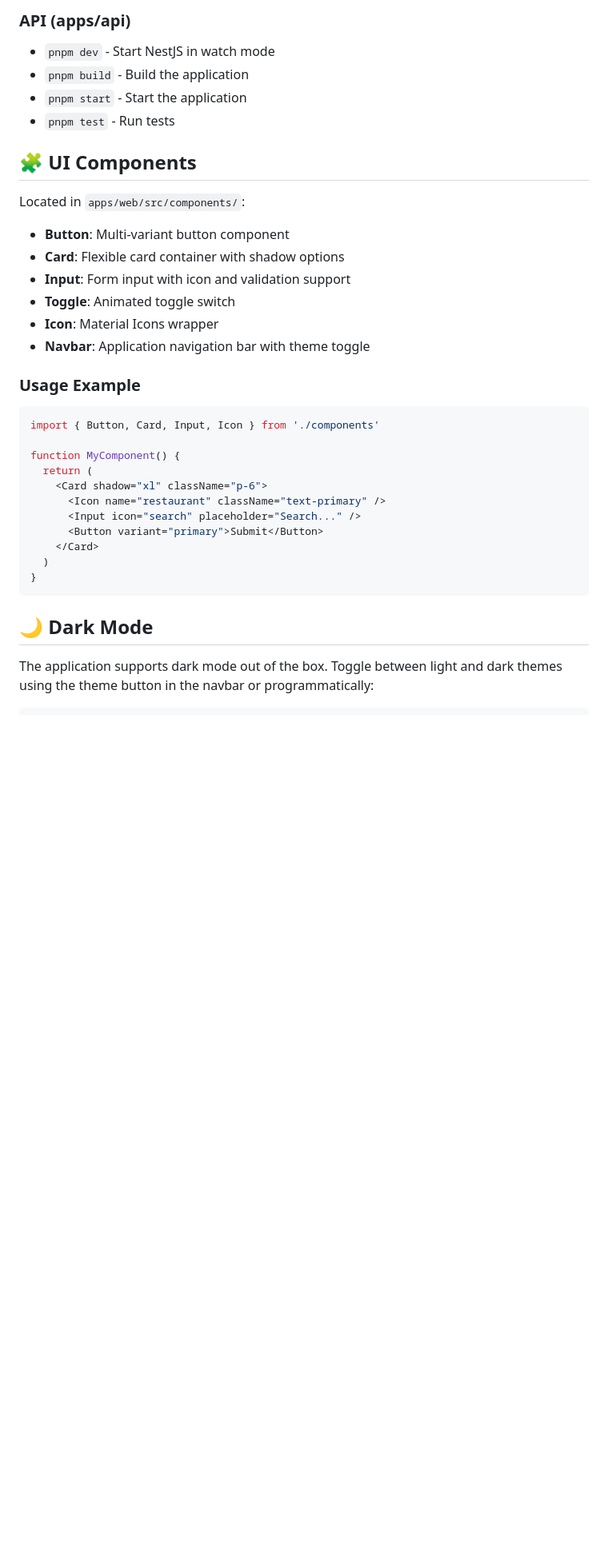
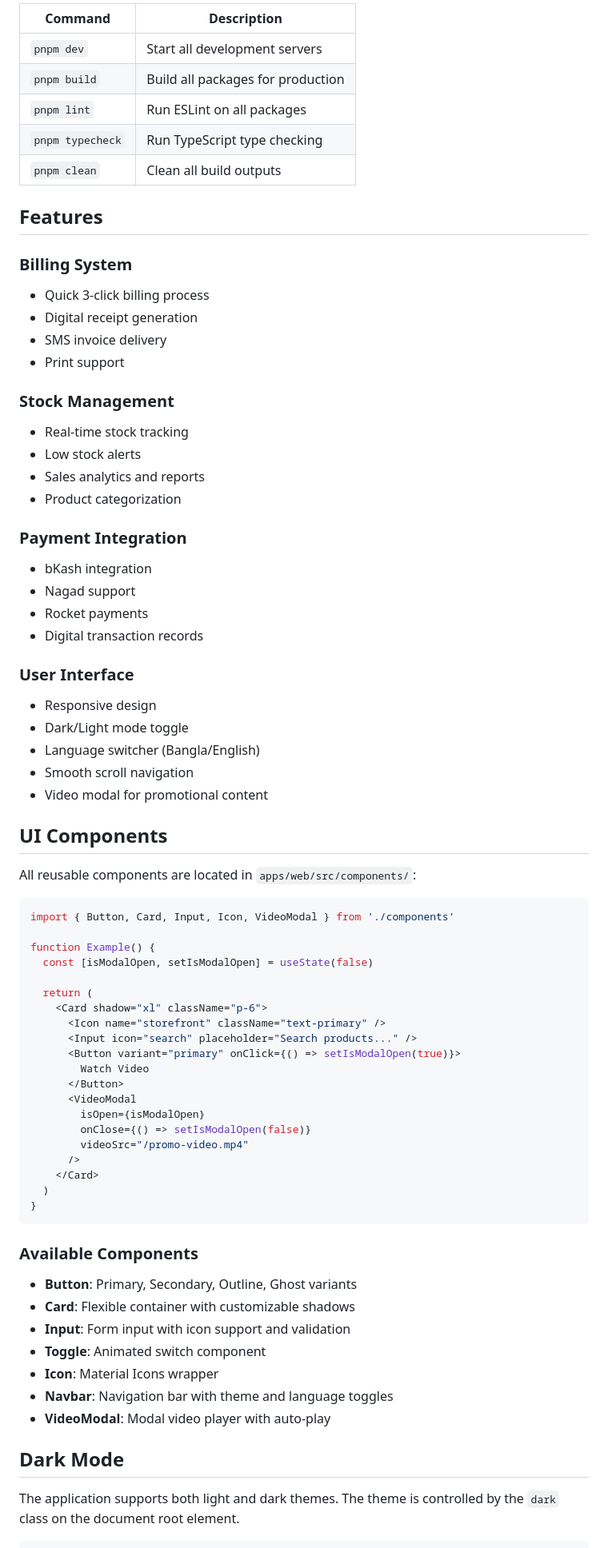
Before and after one commit to SagarKarmoker/shohoj-hishab-pos-system, a Markdown page: README.md, the part around one of its changes. Shown at 80% size. Drawn GitHub-style; blank space fills up the shorter version.

````diff
--- a/README.md
+++ b/README.md
@@ -98,39 +118,77 @@ pnpm typecheck
 
-### API (apps/api)
-- `pnpm dev` - Start NestJS in watch mode
-- `pnpm build` - Build the application
-- `pnpm start` - Start the application
-- `pnpm test` - Run tests
+| Command | Description |
+|---------|-------------|
+| `pnpm dev` | Start all development servers |
+| `pnpm build` | Build all packages for production |
+| `pnpm lint` | Run ESLint on all packages |
+| `pnpm typecheck` | Run TypeScript type checking |
+| `pnpm clean` | Clean all build outputs |
 
-## 🧩 UI Components
+## Features
 
-Located in `apps/web/src/components/`:
+### Billing System
+- Quick 3-click billing process
+- Digital receipt generation
+- SMS invoice delivery
+- Print support
 
-- **Button**: Multi-variant button component
-- **Card**: Flexible card container with shadow options
-- **Input**: Form input with icon and validation support
-- **Toggle**: Animated toggle switch
-- **Icon**: Material Icons wrapper
-- **Navbar**: Application navigation bar with theme toggle
+### Stock Management
+- Real-time stock tracking
+- Low stock alerts
+- Sales analytics and reports
+- Product categorization
 
-### Usage Example
+### Payment Integration
+- bKash integration
+- Nagad support
+- Rocket payments
+- Digital transaction records
+
+### User Interface
+- Responsive design
+- Dark/Light mode toggle
+- Language switcher (Bangla/English)
+- Smooth scroll navigation
+- Video modal for promotional content
+
+## UI Components
+
+All reusable components are located in `apps/web/src/components/`:
 
 ```tsx
-import { Button, Card, Input, Icon } from './components'
+import { Button, Card, Input, Icon, VideoModal } from './components'
 
-function MyComponent() {
+function Example() {
+  const [isModalOpen, setIsModalOpen] = useState(false)
+
   return (
     <Card shadow="xl" className="p-6">
-      <Icon name="restaurant" className="text-primary" />
-      <Input icon="search" placeholder="Search..." />
-      <Button variant="primary">Submit</Button>
+      <Icon name="storefront" className="text-primary" />
+      <Input icon="search" placeholder="Search products..." />
+      <Button variant="primary" onClick={() => setIsModalOpen(true)}>
+        Watch Video
+      </Button>
+      <VideoModal
+        isOpen={isModalOpen}
+        onClose={() => setIsModalOpen(false)}
+        videoSrc="/promo-video.mp4"
+      />
     </Card>
   )
 }
 ```
 
-## 🌙 Dark Mode
+### Available Components
+- **Button**: Primary, Secondary, Outline, Ghost variants
+- **Card**: Flexible container with customizable shadows
+- **Input**: Form input with icon support and validation
+- **Toggle**: Animated switch component
+- **Icon**: Material Icons wrapper
+- **Navbar**: Navigation bar with theme and language toggles
+- **VideoModal**: Modal video player with auto-play
 
-The application supports dark mode out of the box. Toggle between light and dark themes using the theme button in the navbar or programmatically:
+## Dark Mode
+
+The application supports both light and dark themes. The theme is controlled by the `dark` class on the document root element.
 
 ```tsx
````
Also changed, not shown: other parts of README.md (+140 -82 lines), docs/screenshots/README.md (added, +13 -0 lines).
